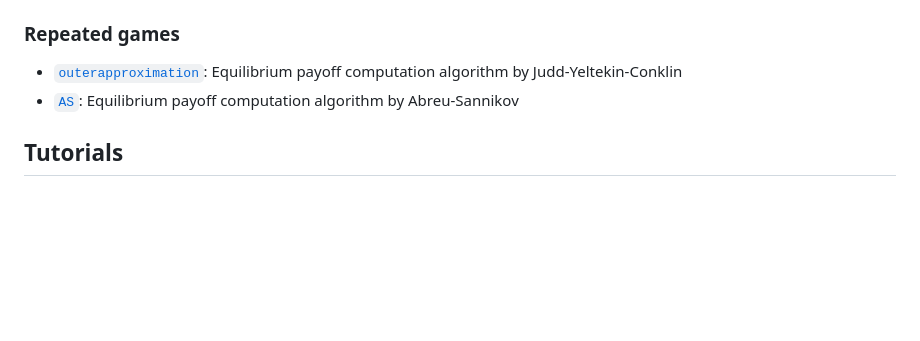
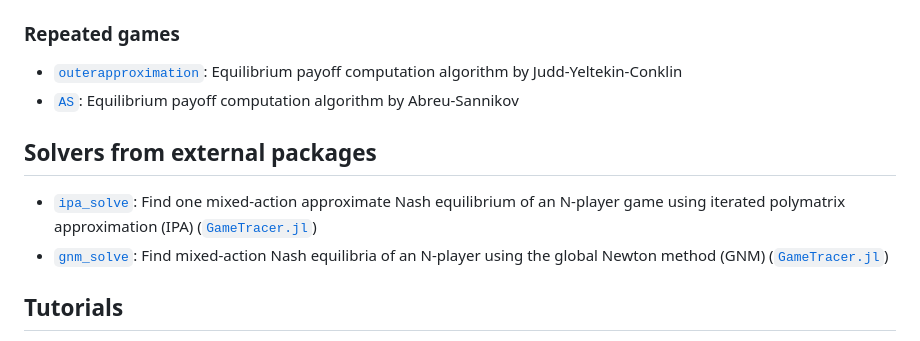
Before and after one commit to QuantEcon/GameTheory.jl, a Markdown page: README.md, the part around the change. Drawn GitHub-style; blank space fills up the shorter version.

Commit message:
Add external solvers section to README

```diff
--- a/README.md
+++ b/README.md
@@ -127,6 +127,15 @@ See the tutorials for further examples.
 * [`AS`](https://quantecon.github.io/GameTheory.jl/stable/lib/repeated_games.html#GameTheory.AS-Union{Tuple{RepeatedGame{2,%20T,%20TD}},%20Tuple{TD},%20Tuple{T}}%20where%20{T,%20TD}):
   Equilibrium payoff computation algorithm by Abreu-Sannikov
 
+## Solvers from external packages
+
+* [`ipa_solve`](https://quantecon.github.io/GameTracer.jl/stable/#GameTracer.ipa_solve):
+  Find one mixed-action approximate Nash equilibrium of an N-player game using iterated polymatrix approximation (IPA)
+  ([`GameTracer.jl`](https://github.com/QuantEcon/GameTracer.jl))
+* [`gnm_solve`](https://quantecon.github.io/GameTracer.jl/stable/#GameTracer.gnm_solve):
+  Find mixed-action Nash equilibria of an N-player using the global Newton method (GNM)
+  ([`GameTracer.jl`](https://github.com/QuantEcon/GameTracer.jl))
+
 ## Tutorials
 
 * [Tools for Game Theory in GameTheory.jl](https://nbviewer.org/github/QuantEcon/game-theory-notebooks/blob/main/game_theory_jl.ipynb)
```
